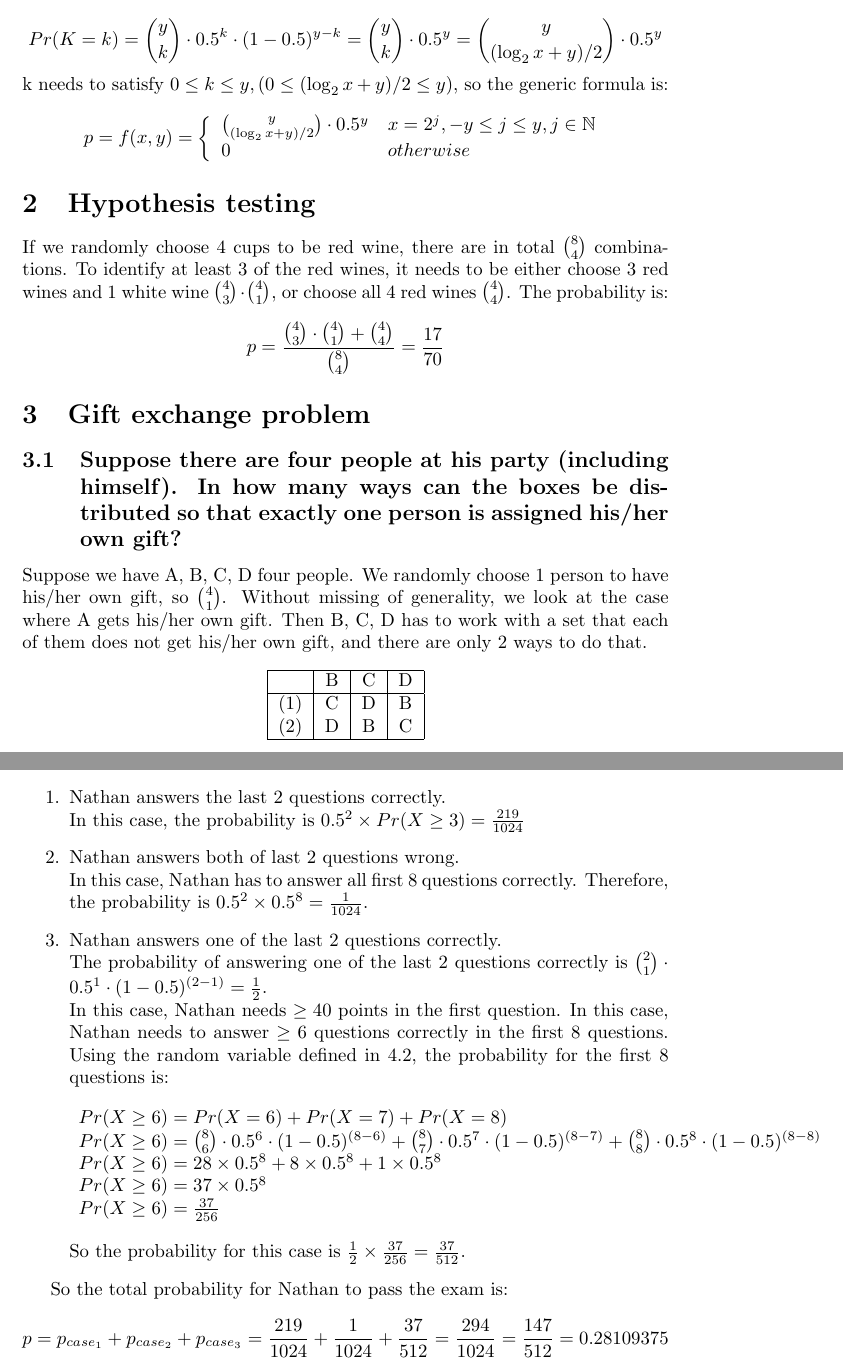
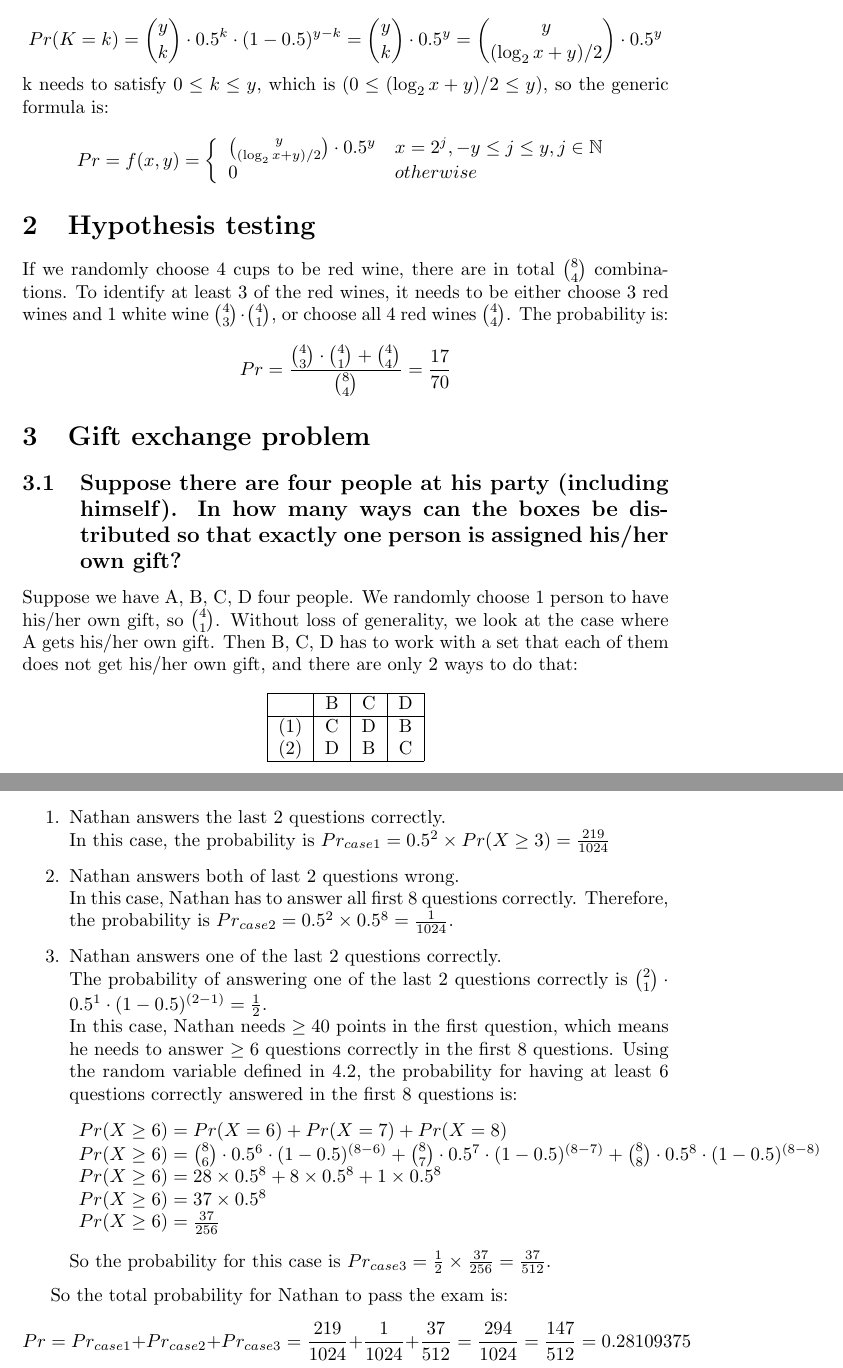
Before and after one commit to ziyaj/probability, a LaTeX document (a1/a1.tex): two parts of pages 2 and 5 of 5, joined at a grey line, cut so that both start at the same text. Compiled offline with pdfLaTeX.

Commit message:
Update answers for assignment 1

```diff
--- a/a1/a1.tex
+++ b/a1/a1.tex
@@ -56,9 +61,9 @@ Solving it we get \( k = ({\log_2 x} + y)/2 \). So the probability is:\\
 Pr(K = k) = {y \choose k} \cdot 0.5^k \cdot (1 - 0.5)^{y-k} = {y \choose k} \cdot 0.5^y =
 {y \choose ({\log_2 x} + y )/2} \cdot 0.5^y
 \]
-k needs to satisfy \( 0 \leq k \leq y , (0 \leq ({\log_2 x} + y )/2 \leq y)\), so the generic formula is:\\
+k needs to satisfy \( 0 \leq k \leq y \), which is \( (0 \leq ({\log_2 x} + y )/2 \leq y)\), so the generic formula is:\\
 \[
-p = f(x,y) = \left\{
+Pr = f(x,y) = \left\{
 \begin{array}{ll}
       {y \choose ({\log_2 x} + y )/2} \cdot 0.5^y & x = 2^j, -y \leq j \leq y, j \in \mathbb{N} \\
       0 & otherwise\\
@@ -71,7 +76,7 @@ If we randomly choose 4 cups to be red wine, there are in total \( {8 \choose 4
 To identify at least 3 of the red wines, it needs to be either choose 3 red wines and 1 white wine \( {4 \choose 3} \cdot {4 \choose 1}\), or choose all 4 red wines \( {4 \choose 4 }\).
 The probability is:\\
 \[
-p = \frac{{4 \choose 3} \cdot {4 \choose 1} + {4 \choose 4}}{{8 \choose 4}} = \frac{17}{70}
+Pr = \frac{{4 \choose 3} \cdot {4 \choose 1} + {4 \choose 4}}{{8 \choose 4}} = \frac{17}{70}
 \]
 
 \section{Gift exchange problem}
@@ -79,7 +84,7 @@ p = \frac{{4 \choose 3} \cdot {4 \choose 1} + {4 \choose 4}}{{8 \choose 4}} = \f
 \subsection{Suppose there are four people at his party (including himself). In how many ways can the boxes
 be distributed so that exactly one person is assigned his/her own gift?}
 Suppose we have A, B, C, D four people. We randomly choose 1 person to have his/her own gift, so \({4 \choose 1}\).
-Without missing of generality, we look at the case where A gets his/her own gift. Then B, C, D has to work with a set that each of them does not get his/her own gift, and there are only 2 ways to do that.
+Without loss of generality, we look at the case where A gets his/her own gift. Then B, C, D has to work with a set that each of them does not get his/her own gift, and there are only 2 ways to do that:
 \begin{center}
 \begin{tabular}{ |c|c|c|c| }
  \hline
@@ -184,12 +192,12 @@ Pr(X \geq 3) = \frac{219}{256} = 0.85546875
 We can divide it into 3 cases:
 \begin{enumerate}
 \item Nathan answers the last 2 questions correctly.\\
-In this case, the probability is \( 0.5^2 \times Pr(X \geq 3) = \frac{219}{1024} \)
+In this case, the probability is \( Pr_{case1} = 0.5^2 \times Pr(X \geq 3) = \frac{219}{1024} \)
 \item Nathan answers both of last 2 questions wrong.\\
-In this case, Nathan has to answer all first 8 questions correctly. Therefore, the probability is \( 0.5^2 \times 0.5^8 = \frac{1}{1024}\).
+In this case, Nathan has to answer all first 8 questions correctly. Therefore, the probability is \( Pr_{case2} = 0.5^2 \times 0.5^8 = \frac{1}{1024}\).
 \item Nathan answers one of the last 2 questions correctly.\\
 The probability of answering one of the last 2 questions correctly is \( {2 \choose 1} \cdot 0.5^1 \cdot (1-0.5)^{(2-1)}= \frac{1}{2} \). \\
-In this case, Nathan needs \( \geq 40 \) points in the first question. In this case, Nathan needs to answer \( \geq 6 \) questions correctly in the first 8 questions. Using the random variable defined in 4.2, the probability for the first 8 questions is:
+In this case, Nathan needs \( \geq 40 \) points in the first question, which means he needs to answer \( \geq 6 \) questions correctly in the first 8 questions. Using the random variable defined in 4.2, the probability for having at least 6 questions correctly answered in the first 8 questions is:
 \[
 \begin{array}{ll}
 Pr(X \geq 6) = Pr(X = 6) + Pr(X = 7) + Pr(X = 8) \\
@@ -199,13 +207,13 @@ Pr(X \geq 6) = 37 \times 0.5^8 \\
 Pr(X \geq 6) = \frac{37}{256} \\
 \end{array}
 \]
-So the probability for this case is \( \frac{1}{2} \times \frac{37}{256} = \frac{37}{512} \).
+So the probability for this case is \( Pr_{case3} = \frac{1}{2} \times \frac{37}{256} = \frac{37}{512} \).
 \end{enumerate}
 
 
 So the total probability for Nathan to pass the exam is:
 \[
-p = p_{case_1} + p_{case_2} + p_{case_3} = \frac{219}{1024} + \frac{1}{1024} + \frac{37}{512} = \frac{294}{1024} = \frac{147}{512} = 0.28109375
+Pr = Pr_{case1} + Pr_{case2} + Pr_{case3} = \frac{219}{1024} + \frac{1}{1024} + \frac{37}{512} = \frac{294}{1024} = \frac{147}{512} = 0.28109375
 \]
 
 
```
Also changed, not shown: a1/a1.pdf, a1/a1.tex (26 more changed lines).
